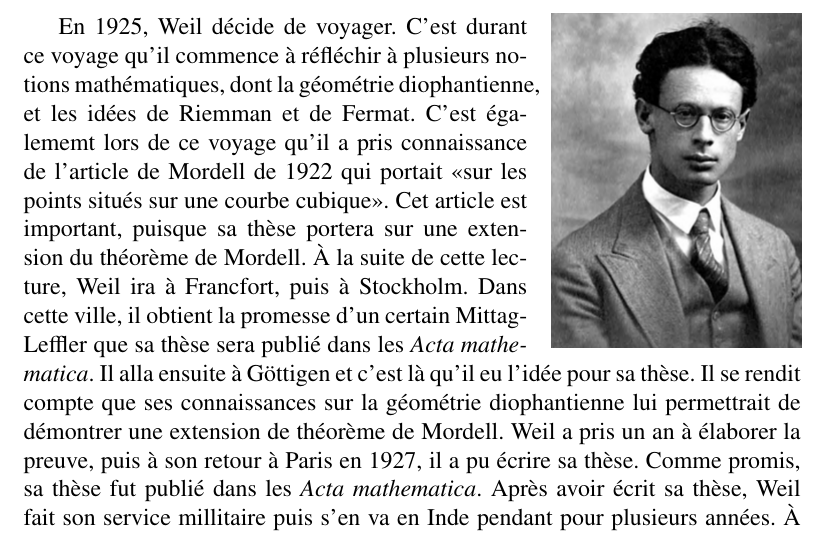
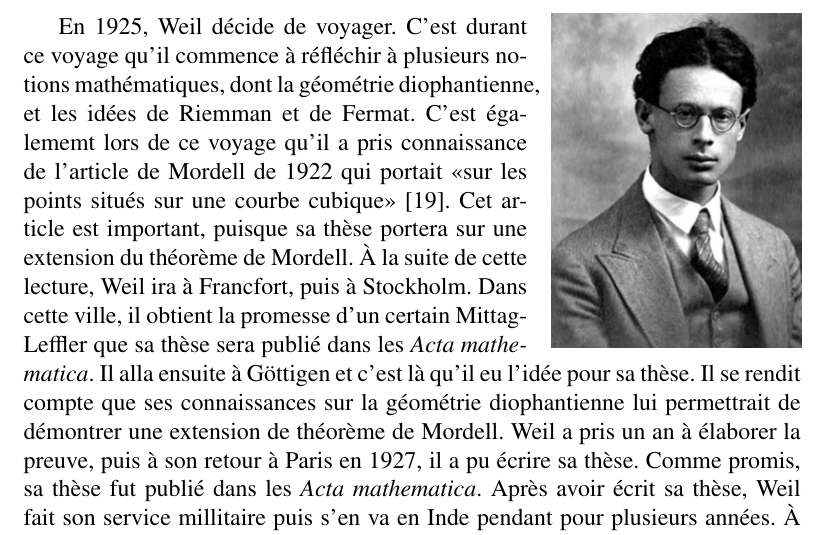
Before and after one commit to Floflo1377/TravailLongBourbaki, a LaTeX document (TravailLongBourbaki.tex): part of page 15 of 22, cut so that both start at the same text. Compiled offline with pdfLaTeX; the source files are stored in an older character set and shown here as Unicode.

Commit message:
ca dlair jai fais qqch

```diff
--- a/TravailLongBourbaki.tex
+++ b/TravailLongBourbaki.tex
@@ -254,7 +254,7 @@ Né le 20 janvier 1899, cela fait de lui le plus vieux fondateur des Bourbaki. M
 
 Né en 1906, André Weil est un des plus importants membres des Bourbaki. À l'âge de 9 ans, il a commencé a contribuer à ue revue qui publiait des problèmes de niveaux secondaire. Il est même déjà arrivé que la solution qu'il avait trouvé fut désigné comme étant la meilleure. Il est entré à l'École Normale à l'âge de 16 ans en 1922.
 \parpic[r]{\includegraphics[scale=1]{weil}}
- En 1925, Weil décide de voyager. C'est durant ce voyage qu'il commence à réfléchir à plusieurs notions mathématiques, dont la géométrie diophantienne, et les idées de Riemman et de Fermat. C'est égalememt lors de ce voyage qu'il a pris connaissance de l'article de Mordell de 1922 qui portait «sur les points situés sur une courbe cubique».  Cet article est important, puisque sa thèse portera sur une extension du théorème de Mordell.
+ En 1925, Weil décide de voyager. C'est durant ce voyage qu'il commence à réfléchir à plusieurs notions mathématiques, dont la géométrie diophantienne, et les idées de Riemman et de Fermat. C'est égalememt lors de ce voyage qu'il a pris connaissance de l'article de Mordell de 1922 qui portait «sur les points situés sur une courbe cubique» \cite{Va}.  Cet article est important, puisque sa thèse portera sur une extension du théorème de Mordell.
 %\begin{figure}[h]
 %	\begin{center}
 %		\includegraphics[scale=1]{weil}
```
